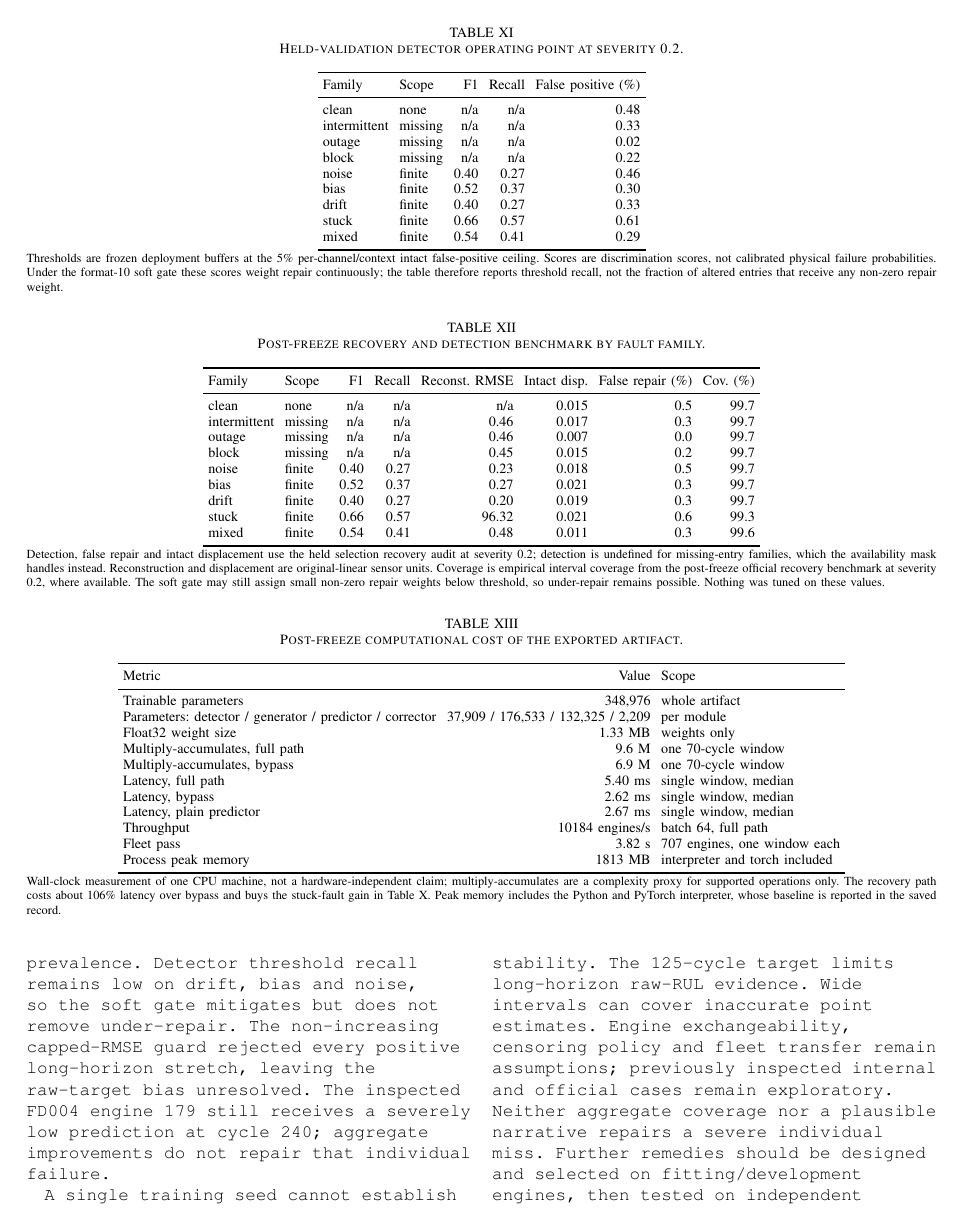
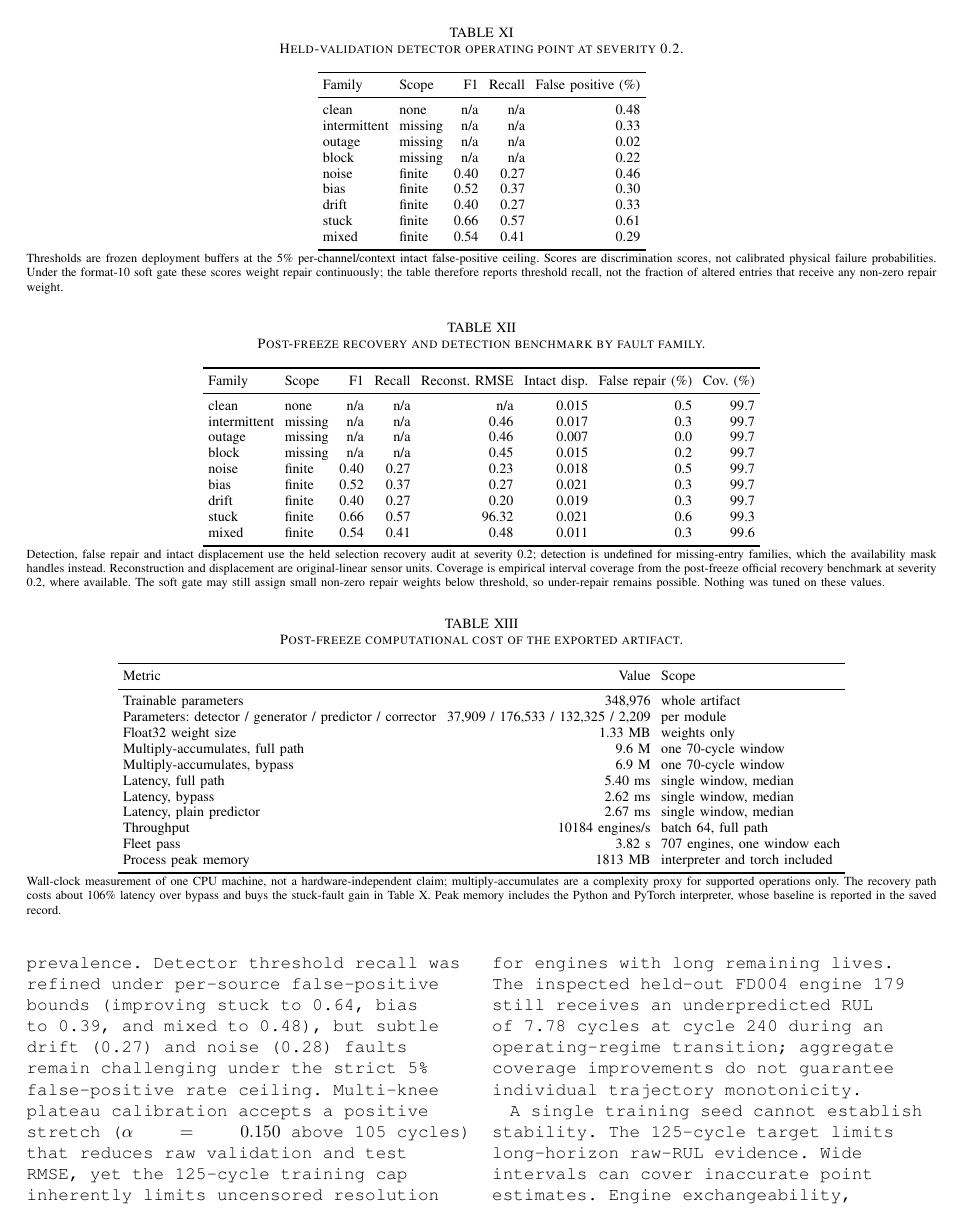
Before and after one commit to vishal88736/cmapss-predictive-maintenance, a LaTeX paper (manuscript/paper.tex): page 12 of 15. Compiled offline with pdfLaTeX.

Commit message:
docs(manuscript): align Limitations section with refined detector recall and active plateau calibration

```diff
--- a/manuscript/paper.tex
+++ b/manuscript/paper.tex
@@ -367,12 +367,15 @@ guarantee every healthy future sensor or individual RUL prediction. In-support
 moves are bounded, whereas outliers may move inward across fitting support.
 A finite faulty in-support reading can still be under-repaired. Related-channel
 and temporally correlated simulation remains a hypothesis about acquisition
-errors, not measured aircraft fault prevalence. Detector threshold recall remains
-low on drift, bias and noise, so the soft gate mitigates but does not remove
-under-repair. The non-increasing capped-RMSE guard rejected every positive
-long-horizon stretch, leaving the raw-target bias unresolved. The inspected
-FD004 engine 179 still receives a severely low prediction at cycle 240; aggregate
-improvements do not repair that individual failure.
+errors, not measured aircraft fault prevalence. Detector threshold recall was refined under per-source false-positive bounds
+(improving stuck to 0.64, bias to 0.39, and mixed to 0.48), but subtle drift (0.27)
+and noise (0.28) faults remain challenging under the strict 5\% false-positive
+rate ceiling. Multi-knee plateau calibration accepts a positive stretch
+($\alpha=0.150$ above 105 cycles) that reduces raw validation and test RMSE, yet
+the 125-cycle training cap inherently limits uncensored resolution for engines with
+long remaining lives. The inspected held-out FD004 engine 179 still receives an
+underpredicted RUL of 7.78 cycles at cycle 240 during an operating-regime transition;
+aggregate coverage improvements do not guarantee individual trajectory monotonicity.
 
 A single training seed cannot establish stability. The 125-cycle target limits
 long-horizon raw-RUL evidence. Wide intervals can cover inaccurate point estimates.
```
